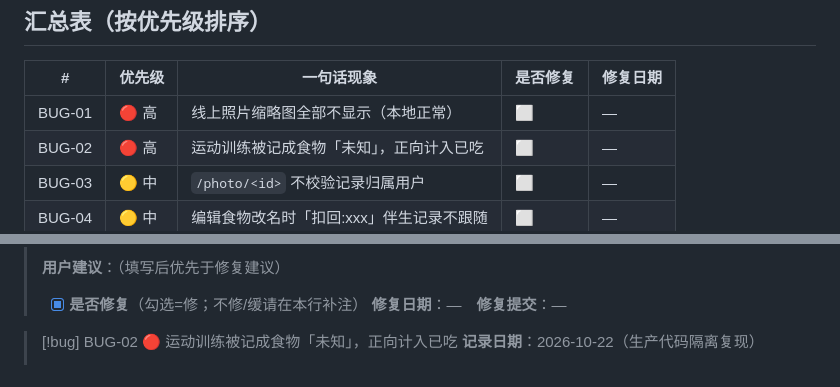
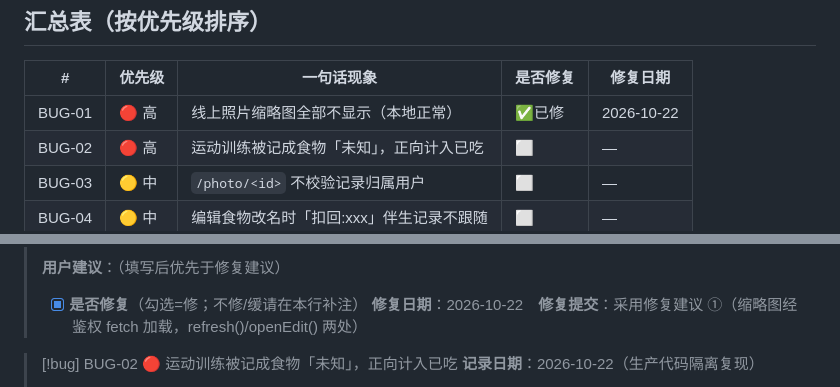
Before and after one commit to over-rain/fitness, a Markdown page: docs/07-Bug清单.md, 2 parts joined by grey strips. GitHub-like rendering.

Commit message:
Bug清单回填：BUG-01 已修复（日期/提交/采用方案）

```diff
--- a/docs/07-Bug清单.md
+++ b/docs/07-Bug清单.md
@@ -15,7 +15,7 @@
 
 | #      | 优先级  | 一句话现象                   | 是否修复       | 修复日期 |
 | ------ | ---- | ----------------------- | ---------- | ---- |
-| BUG-01 | 🔴 高 | 线上照片缩略图全部不显示（本地正常）      | ⬜    | —    |
+| BUG-01 | 🔴 高 | 线上照片缩略图全部不显示（本地正常）      | ✅已修 | 2026-10-22 |
 | BUG-02 | 🔴 高 | 运动训练被记成食物「未知」，正向计入已吃    | ⬜    | —    |
 | BUG-03 | 🟡 中 | `/photo/<id>` 不校验记录归属用户 | ⬜    | —    |
 | BUG-04 | 🟡 中 | 编辑食物改名时「扣回:xxx」伴生记录不跟随  | ⬜    | —    |
@@ -41,7 +41,7 @@
 >
 > **用户建议**：（填写后优先于修复建议）
 > - [x] **是否修复**（勾选=修；不修/缓请在本行补注）
-> **修复日期**：—　**修复提交**：—
+> **修复日期**：2026-10-22　**修复提交**：采用修复建议 ①（缩略图经鉴权 fetch 加载，refresh()/openEdit() 两处）
 
 > [!bug] BUG-02 🔴 运动训练被记成食物「未知」，正向计入已吃
 > **记录日期**：2026-10-22（生产代码隔离复现）
```
